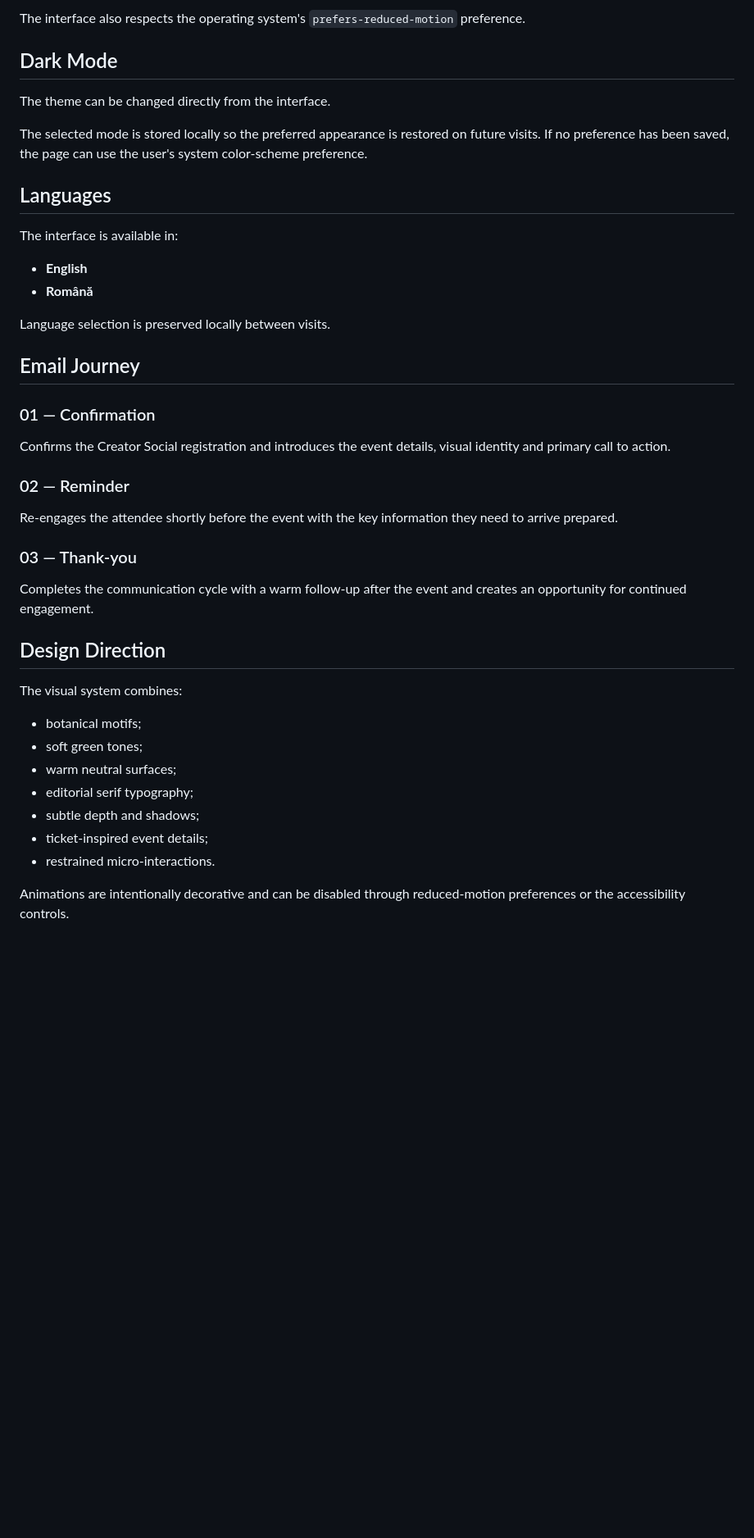
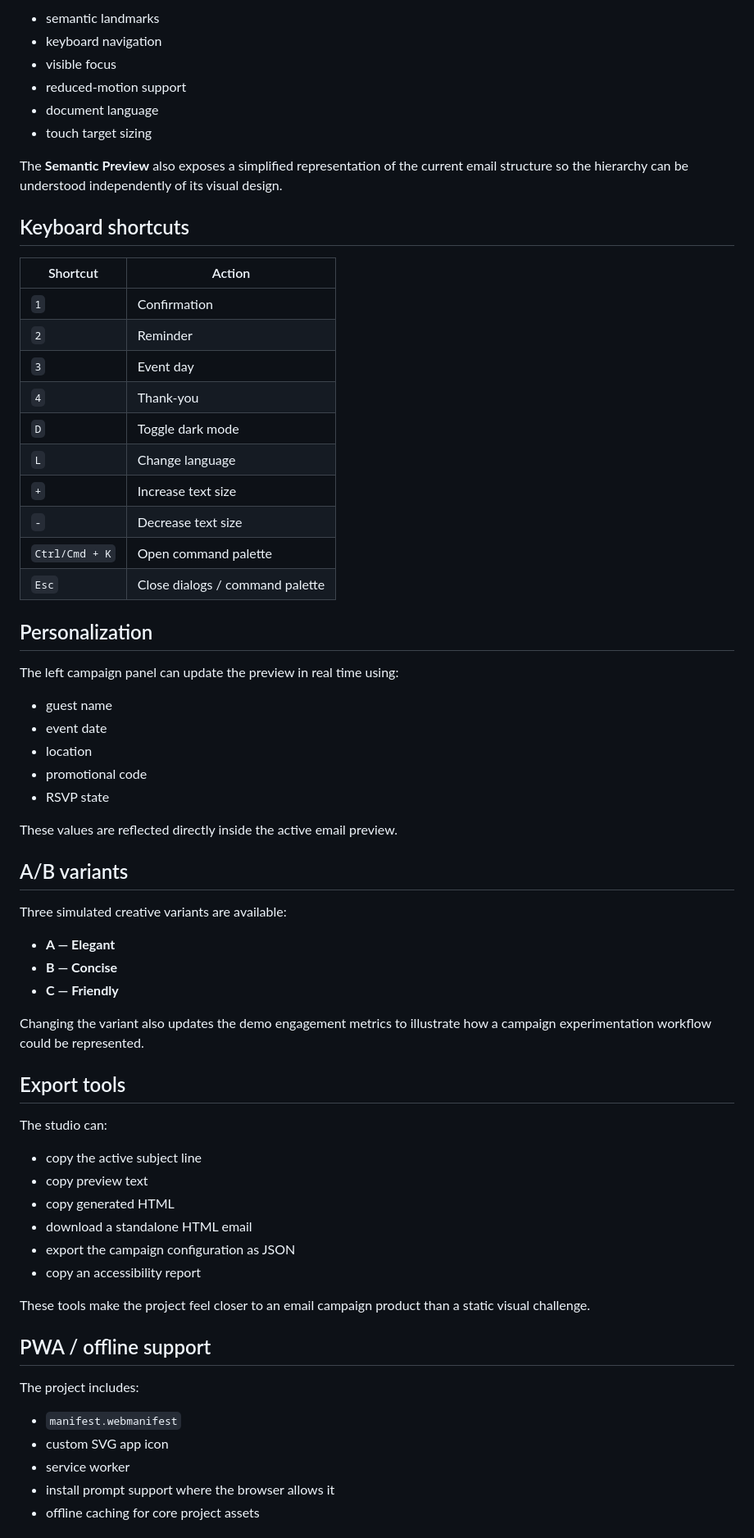
Before and after one commit to LaurAndreea10/Email-Alerts, a Markdown page: README.md, the part around one of its changes. Shown at 82% size. Rendered like a GitHub page; blank space fills up the shorter version.

```diff
--- a/README.md
+++ b/README.md
@@ -54,46 +69,70 @@ The project includes dedicated controls for users who may benefit from:
 
-The interface also respects the operating system's `prefers-reduced-motion` preference.
+- semantic landmarks
+- keyboard navigation
+- visible focus
+- reduced-motion support
+- document language
+- touch target sizing
 
-## Dark Mode
+The **Semantic Preview** also exposes a simplified representation of the current email structure so the hierarchy can be understood independently of its visual design.
 
-The theme can be changed directly from the interface.
+## Keyboard shortcuts
 
-The selected mode is stored locally so the preferred appearance is restored on future visits. If no preference has been saved, the page can use the user's system color-scheme preference.
+| Shortcut | Action |
+| --- | --- |
+| `1` | Confirmation |
+| `2` | Reminder |
+| `3` | Event day |
+| `4` | Thank-you |
+| `D` | Toggle dark mode |
+| `L` | Change language |
+| `+` | Increase text size |
+| `-` | Decrease text size |
+| `Ctrl/Cmd + K` | Open command palette |
+| `Esc` | Close dialogs / command palette |
 
-## Languages
+## Personalization
 
-The interface is available in:
+The left campaign panel can update the preview in real time using:
 
-- **English**
-- **Română**
+- guest name
+- event date
+- location
+- promotional code
+- RSVP state
 
-Language selection is preserved locally between visits.
+These values are reflected directly inside the active email preview.
 
-## Email Journey
+## A/B variants
 
-### 01 — Confirmation
+Three simulated creative variants are available:
 
-Confirms the Creator Social registration and introduces the event details, visual identity and primary call to action.
+- **A — Elegant**
+- **B — Concise**
+- **C — Friendly**
 
-### 02 — Reminder
+Changing the variant also updates the demo engagement metrics to illustrate how a campaign experimentation workflow could be represented.
 
-Re-engages the attendee shortly before the event with the key information they need to arrive prepared.
+## Export tools
 
-### 03 — Thank-you
+The studio can:
 
-Completes the communication cycle with a warm follow-up after the event and creates an opportunity for continued engagement.
+- copy the active subject line
+- copy preview text
+- copy generated HTML
+- download a standalone HTML email
+- export the campaign configuration as JSON
+- copy an accessibility report
 
-## Design Direction
+These tools make the project feel closer to an email campaign product than a static visual challenge.
 
-The visual system combines:
+## PWA / offline support
 
-- botanical motifs;
-- soft green tones;
-- warm neutral surfaces;
-- editorial serif typography;
-- subtle depth and shadows;
-- ticket-inspired event details;
-- restrained micro-interactions.
+The project includes:
 
-Animations are intentionally decorative and can be disabled through reduced-motion preferences or the accessibility controls.
+- `manifest.webmanifest`
+- custom SVG app icon
+- service worker
+- install prompt support where the browser allows it
+- offline caching for core project assets
 
```
Also changed, not shown: other parts of README.md (+103 -91 lines).
